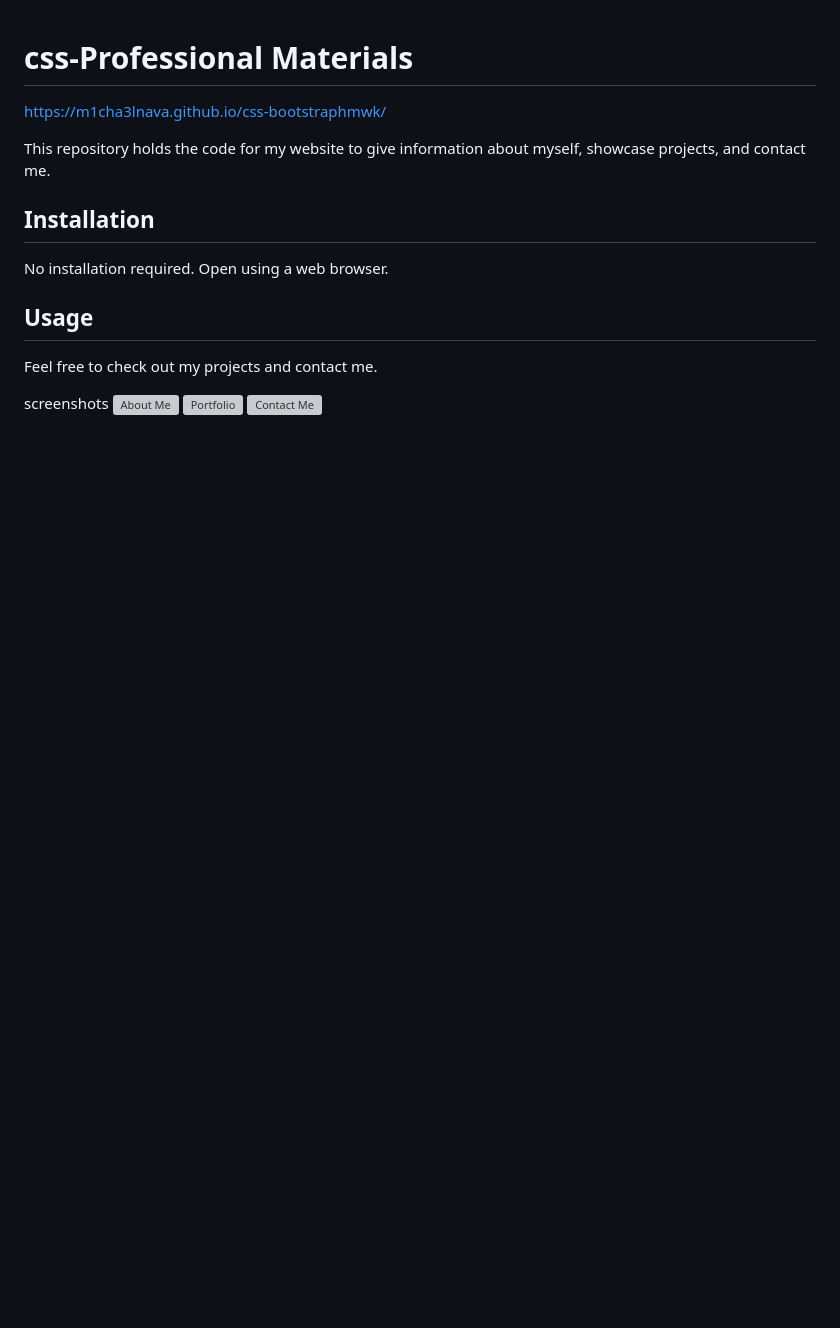
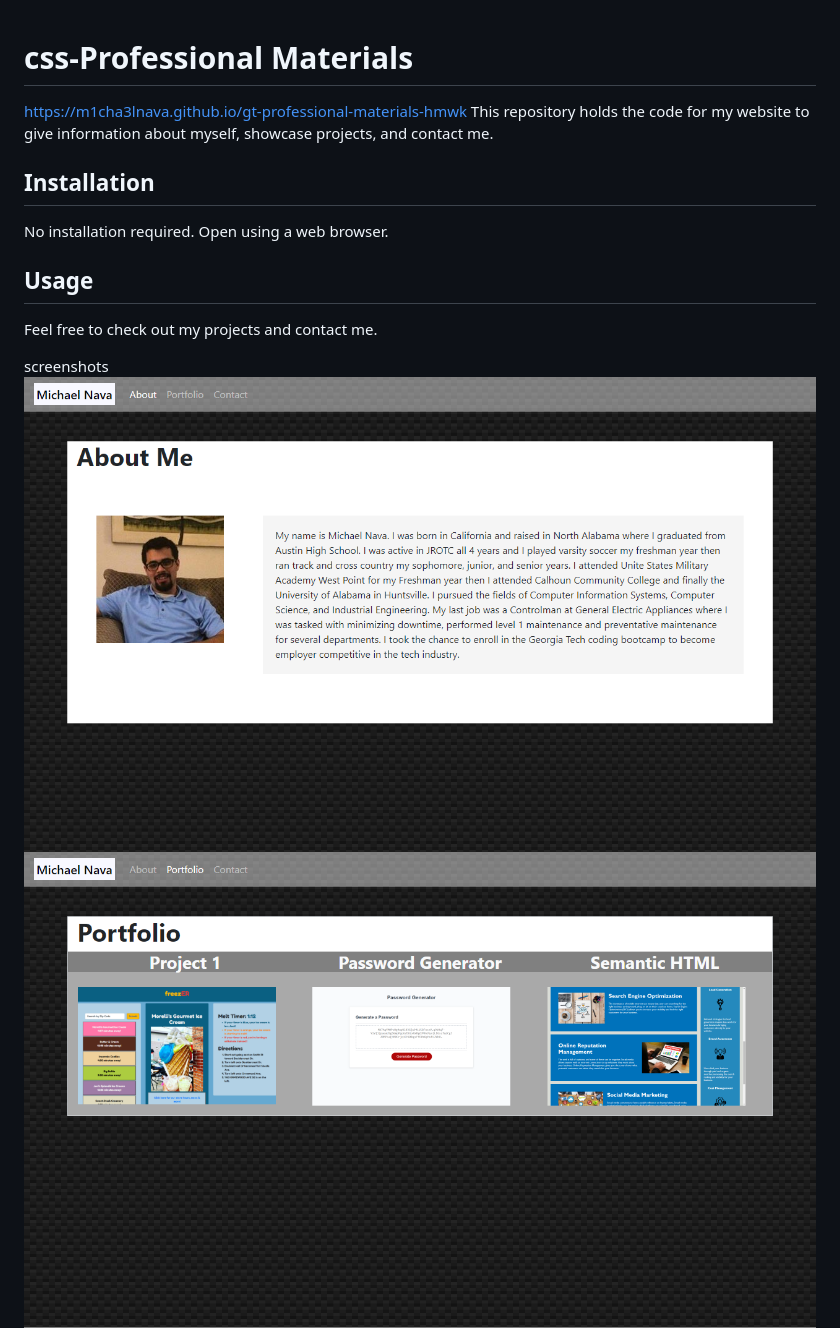
Before and after one commit to m1cha3lnava/gt-professional-materials-hmwk, a Markdown page: README.md, the part around the change. Rendered like a GitHub page; pictures changed too: assets/screenshot-contactme.png (added), assets/screenshot-portfolio.png (added), assets/screenshothome.png (added); blank space fills up the shorter version; grey boxes are pictures that could not be loaded.

Commit message:
added screenshots

```diff
--- a/README.md
+++ b/README.md
@@ -1,11 +1,10 @@
 # css-Professional Materials
-https://m1cha3lnava.github.io/css-bootstraphmwk/
-
+https://m1cha3lnava.github.io/gt-professional-materials-hmwk
 This repository holds the code for my website to give information about myself, showcase projects, and contact me.
 
 ## Installation
 
-No installation required. Open  using a web browser.
+No installation required. Open using a web browser.
 
 ## Usage
 
@@ -13,7 +12,7 @@ Feel free to check out my projects and contact me.
 
 screenshots
  ![About Me](./assets/screenshothome.png)
- ![Portfolio](./assets\screenshot-portfolio.png)
+ ![Portfolio](./assets/screenshot-portfolio.png)
  ![Contact Me](./assets/screenshot-contactme.png)
 
 ## Credits
```
Also changed, not shown: 3 other files.
